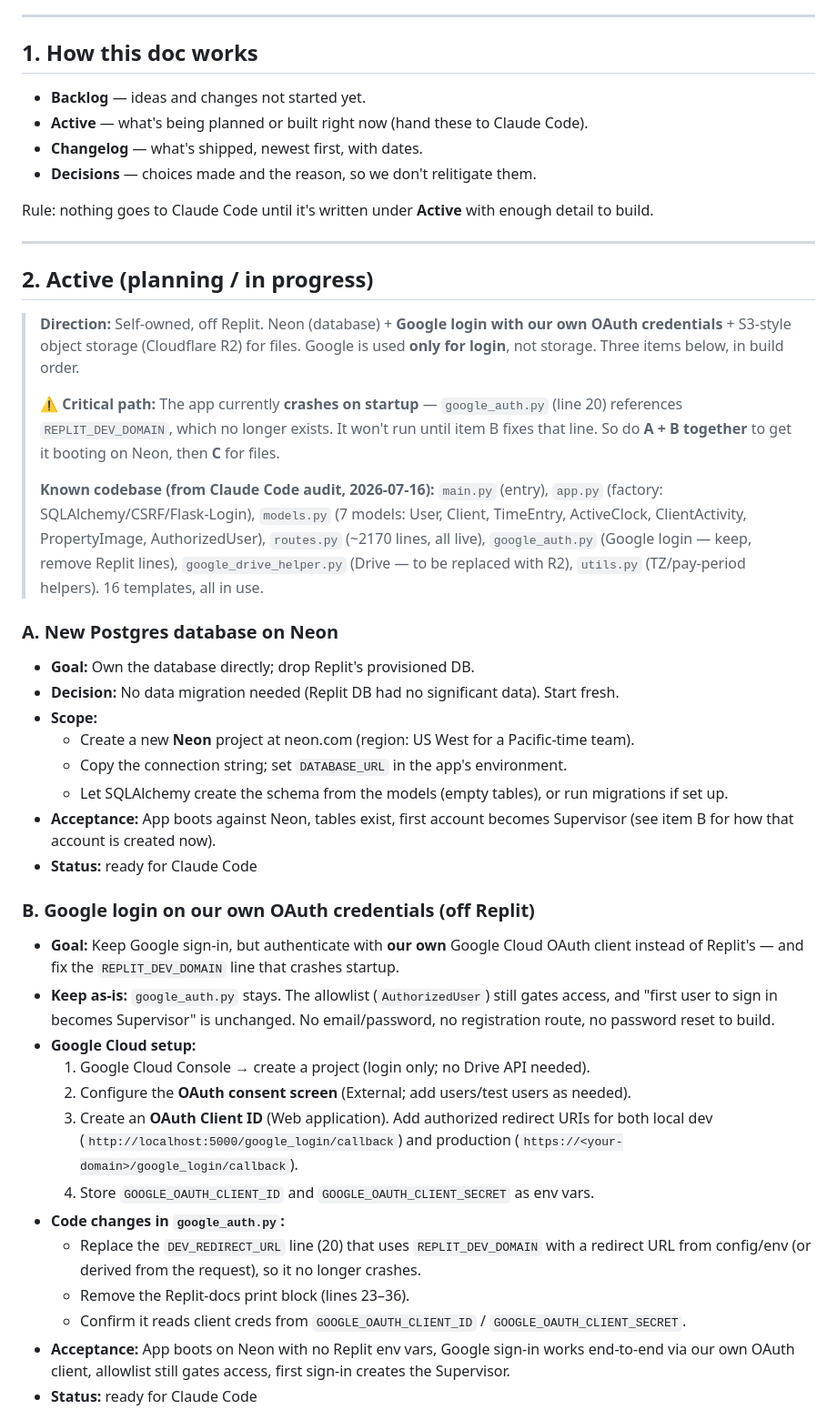
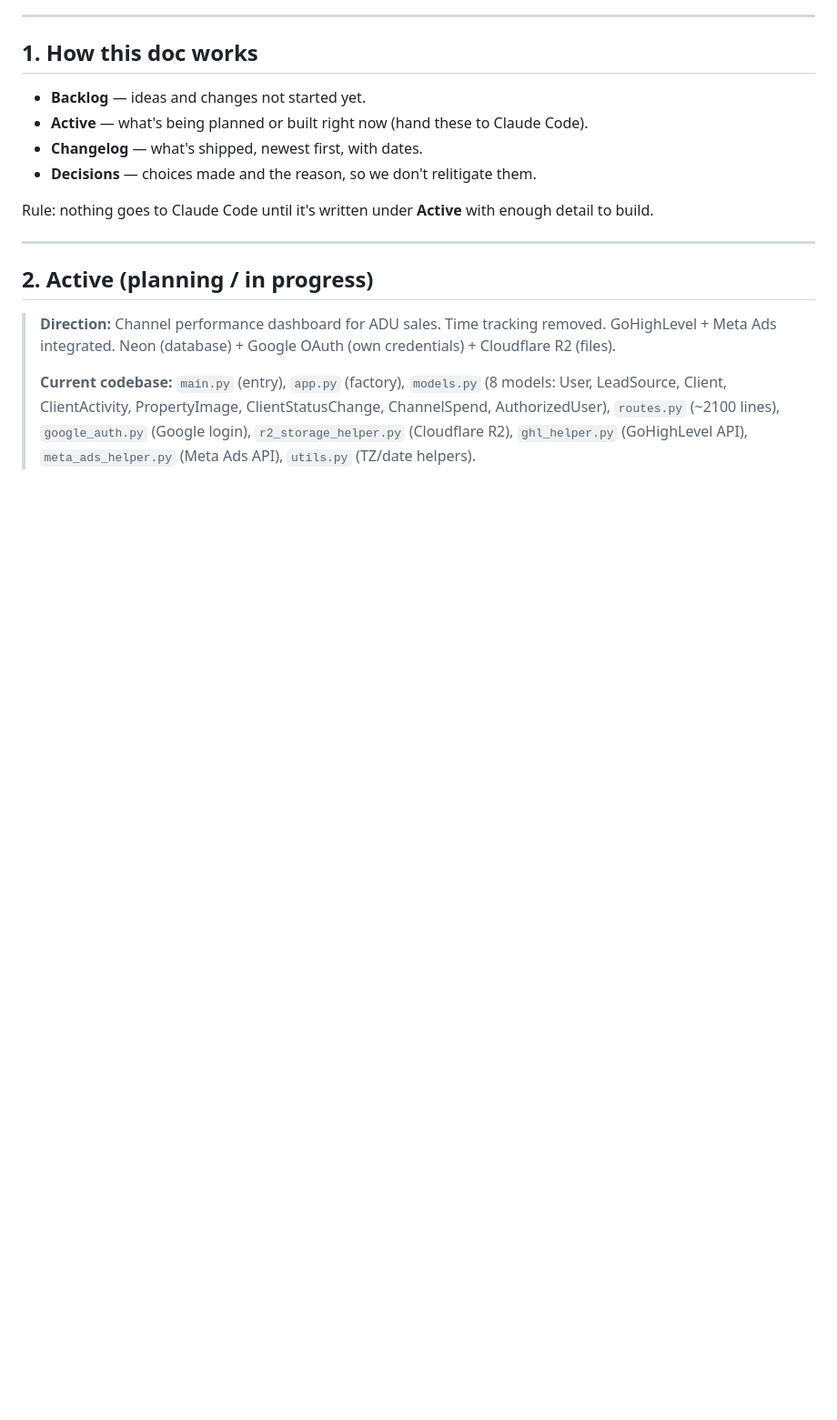
Before and after one commit to jaipandhoh-SCA/MobileTimeTracker, a Markdown page: PROJECT_PLAN.md, the part around one of its changes. Shown at 91% size. GitHub-like rendering; blank space fills up the shorter version.

```diff
--- a/PROJECT_PLAN.md
+++ b/PROJECT_PLAN.md
@@ -20,34 +20,7 @@ Rule: nothing goes to Claude Code until it's written under **Active** with enoug
 
 ## 2. Active (planning / in progress)
 
-> **Direction:** Self-owned, off Replit. Neon (database) + **Google login with our own OAuth credentials** + S3-style object storage (Cloudflare R2) for files. Google is used **only for login**, not storage. Three items below, in build order.
+> **Direction:** Channel performance dashboard for ADU sales. Time tracking removed. GoHighLevel + Meta Ads integrated. Neon (database) + Google OAuth (own credentials) + Cloudflare R2 (files).
 >
-> **⚠️ Critical path:** The app currently **crashes on startup** — `google_auth.py` (line 20) references `REPLIT_DEV_DOMAIN`, which no longer exists. It won't run until item B fixes that line. So do **A + B together** to get it booting on Neon, then **C** for files.
->
-> **Known codebase (from Claude Code audit, 2026-07-16):** `main.py` (entry), `app.py` (factory: SQLAlchemy/CSRF/Flask-Login), `models.py` (7 models: User, Client, TimeEntry, ActiveClock, ClientActivity, PropertyImage, AuthorizedUser), `routes.py` (~2170 lines, all live), `google_auth.py` (Google login — keep, remove Replit lines), `google_drive_helper.py` (Drive — to be replaced with R2), `utils.py` (TZ/pay-period helpers). 16 templates, all in use.
+> **Current codebase:** `main.py` (entry), `app.py` (factory), `models.py` (8 models: User, LeadSource, Client, ClientActivity, PropertyImage, ClientStatusChange, ChannelSpend, AuthorizedUser), `routes.py` (~2100 lines), `google_auth.py` (Google login), `r2_storage_helper.py` (Cloudflare R2), `ghl_helper.py` (GoHighLevel API), `meta_ads_helper.py` (Meta Ads API), `utils.py` (TZ/date helpers).
 
-### A. New Postgres database on Neon
-- **Goal:** Own the database directly; drop Replit's provisioned DB.
-- **Decision:** No data migration needed (Replit DB had no significant data). Start fresh.
-- **Scope:**
-  - Create a new **Neon** project at neon.com (region: US West for a Pacific-time team).
-  - Copy the connection string; set `DATABASE_URL` in the app's environment.
-  - Let SQLAlchemy create the schema from the models (empty tables), or run migrations if set up.
-- **Acceptance:** App boots against Neon, tables exist, first account becomes Supervisor (see item B for how that account is created now).
-- **Status:** ready for Claude Code
-
-### B. Google login on our own OAuth credentials (off Replit)
-- **Goal:** Keep Google sign-in, but authenticate with **our own** Google Cloud OAuth client instead of Replit's — and fix the `REPLIT_DEV_DOMAIN` line that crashes startup.
-- **Keep as-is:** `google_auth.py` stays. The allowlist (`AuthorizedUser`) still gates access, and "first user to sign in becomes Supervisor" is unchanged. No email/password, no registration route, no password reset to build.
-- **Google Cloud setup:**
-  1. Google Cloud Console → create a project (login only; no Drive API needed).
-  2. Configure the **OAuth consent screen** (External; add users/test users as needed).
-  3. Create an **OAuth Client ID** (Web application). Add authorized redirect URIs for both local dev (`http://localhost:5000/google_login/callback`) and production (`https://<your-domain>/google_login/callback`).
-  4. Store `GOOGLE_OAUTH_CLIENT_ID` and `GOOGLE_OAUTH_CLIENT_SECRET` as env vars.
-- **Code changes in `google_auth.py`:**
-  - Replace the `DEV_REDIRECT_URL` line (20) that uses `REPLIT_DEV_DOMAIN` with a redirect URL from config/env (or derived from the request), so it no longer crashes.
-  - Remove the Replit-docs print block (lines 23–36).
-  - Confirm it reads client creds from `GOOGLE_OAUTH_CLIENT_ID` / `GOOGLE_OAUTH_CLIENT_SECRET`.
-- **Acceptance:** App boots on Neon with no Replit env vars, Google sign-in works end-to-end via our own OAuth client, allowlist still gates access, first sign-in creates the Supervisor.
-- **Status:** ready for Claude Code
-
```
Also changed, not shown: other parts of PROJECT_PLAN.md (+44 -18 lines).
